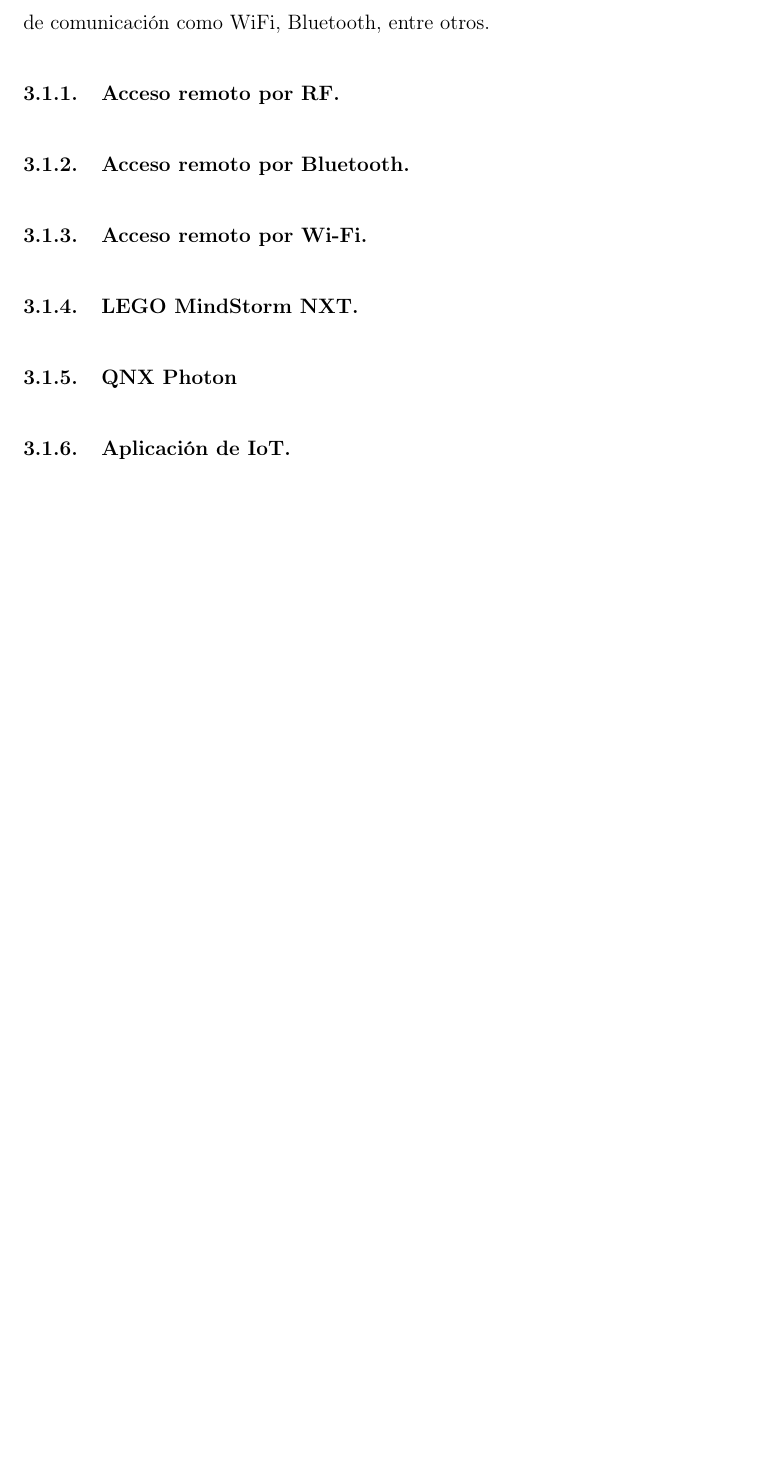
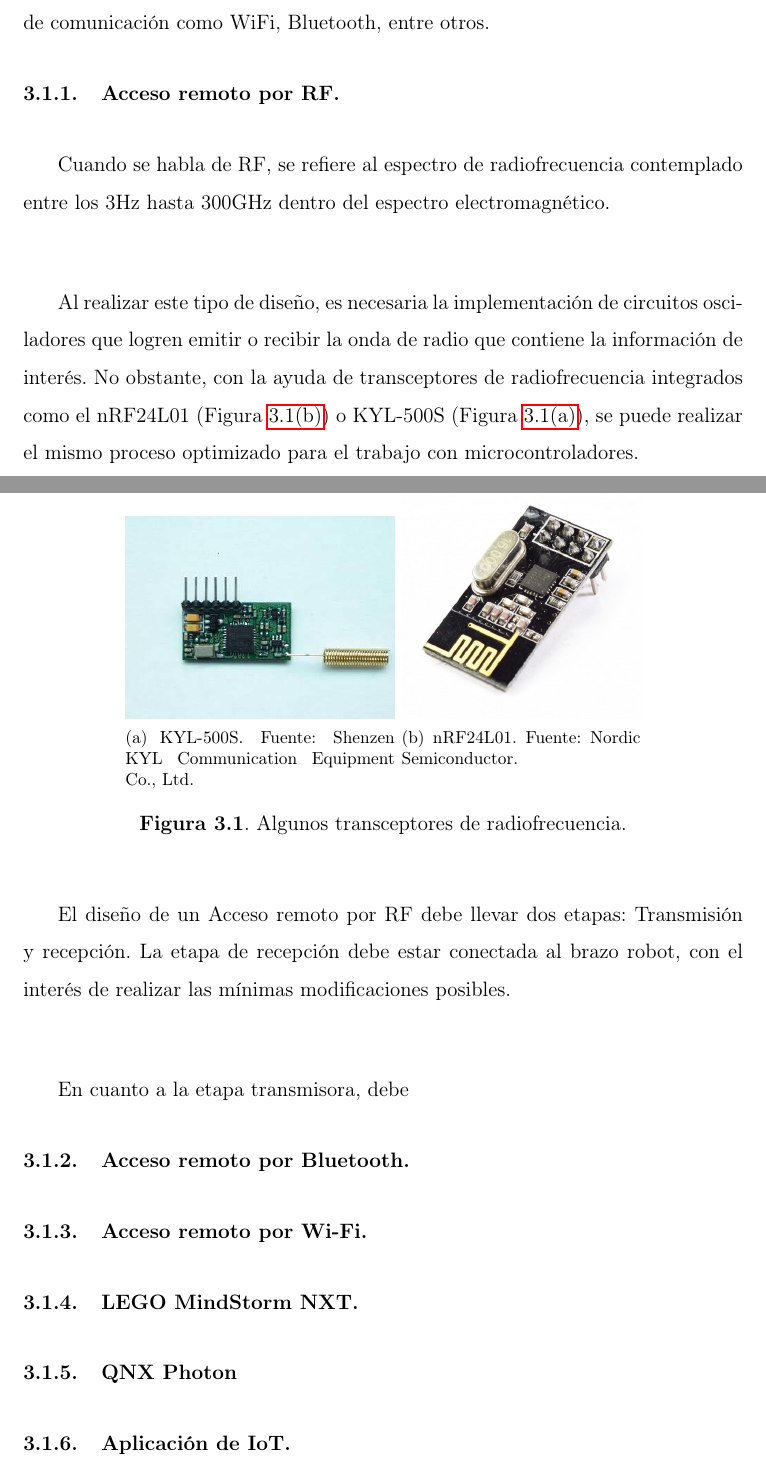
Before and after one commit to ism55/TesisBackUp, a LaTeX document (EIETdeG.tex, which reads ch3.tex): part of page 25 of 63 before the commit and two parts of pages 25 and 26 of 64 after it, the two joined at a grey line, cut so that both start at the same text, the shorter picture padded with empty space. Compiled offline with pdfLaTeX; the source files are stored in an older character set and shown here as Unicode; an older LaTeX class or package is replaced by its successor.

Commit message:
marco teorico update

```diff
--- a/ch3.tex
+++ b/ch3.tex
@@ -5,6 +5,23 @@ En este trabajo se entenderá como Acceso Remoto a todo sistema o recurso ubicad
 
 
 \subsection{Acceso remoto por RF.}
+
+Cuando se habla de RF, se refiere al espectro de radiofrecuencia contemplado entre los 3Hz hasta 300GHz dentro del espectro electromagnético.\\
+
+Al realizar este tipo de diseño, es necesaria la implementación de circuitos osciladores que logren emitir o recibir la onda de radio que contiene la información de interés. No obstante, con la ayuda de transceptores de radiofrecuencia integrados como el nRF24L01 (Figura \ref{fig:modulorf}) o KYL-500S (Figura \ref{fig:kyl}), se puede realizar el mismo proceso optimizado para el trabajo con microcontroladores.\\
+
+
+\begin{figure}[H]
+	\centering
+	\subfigure[KYL-500S. Fuente: Shenzen KYL Communication Equipment Co., Ltd.]{\includegraphics[scale=0.4]{img/kyl}\label{fig:kyl}}
+	\subfigure[nRF24L01. Fuente: Nordic Semiconductor.]{\includegraphics[scale=0.3]{img/modulorf}\label{fig:modulorf}}
+	\caption{Algunos transceptores de radiofrecuencia.}
+
+\end{figure}
+
+El diseño de un Acceso remoto por RF debe llevar dos etapas: Transmisión y recepción. La etapa de recepción debe estar conectada al brazo robot, con el interés de realizar las mínimas modificaciones posibles.\\
+
+En cuanto a la etapa transmisora, debe
 
 
 \subsection{Acceso remoto por Bluetooth.}
```
Also changed, not shown: EIETdeG.pdf, img/kyl.png (added), img/modulorf.jpg (added).
